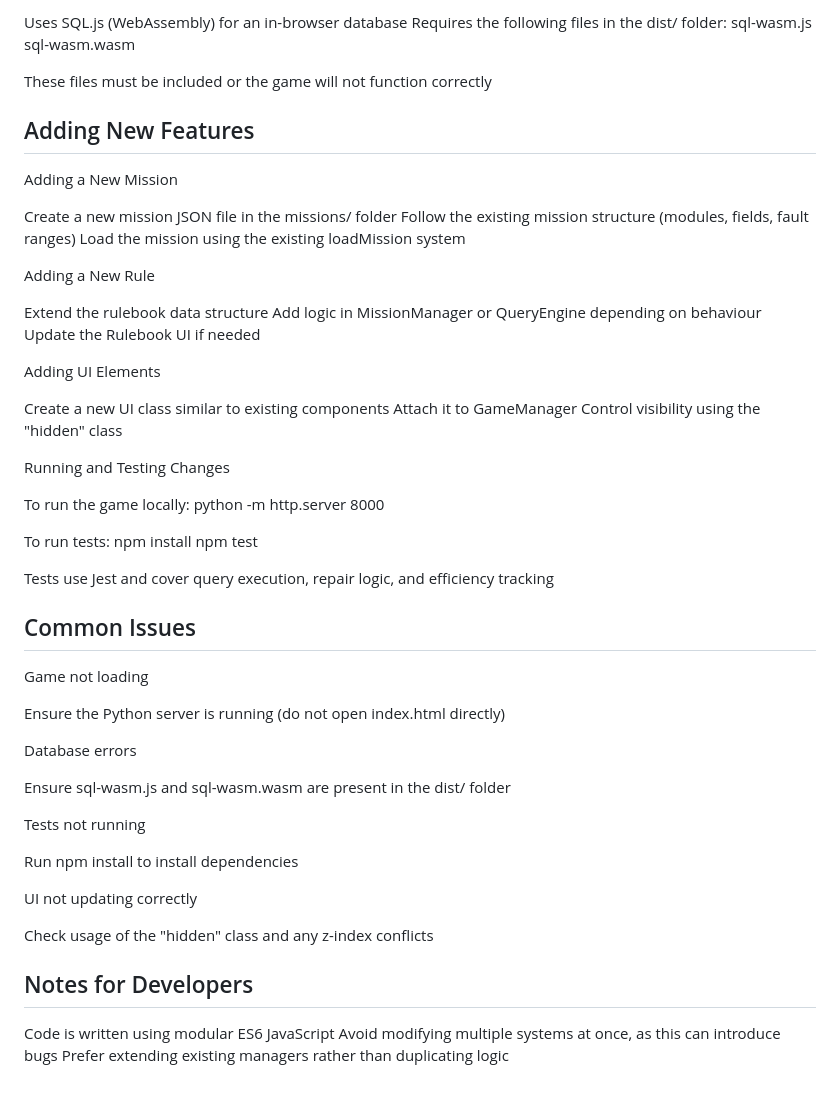
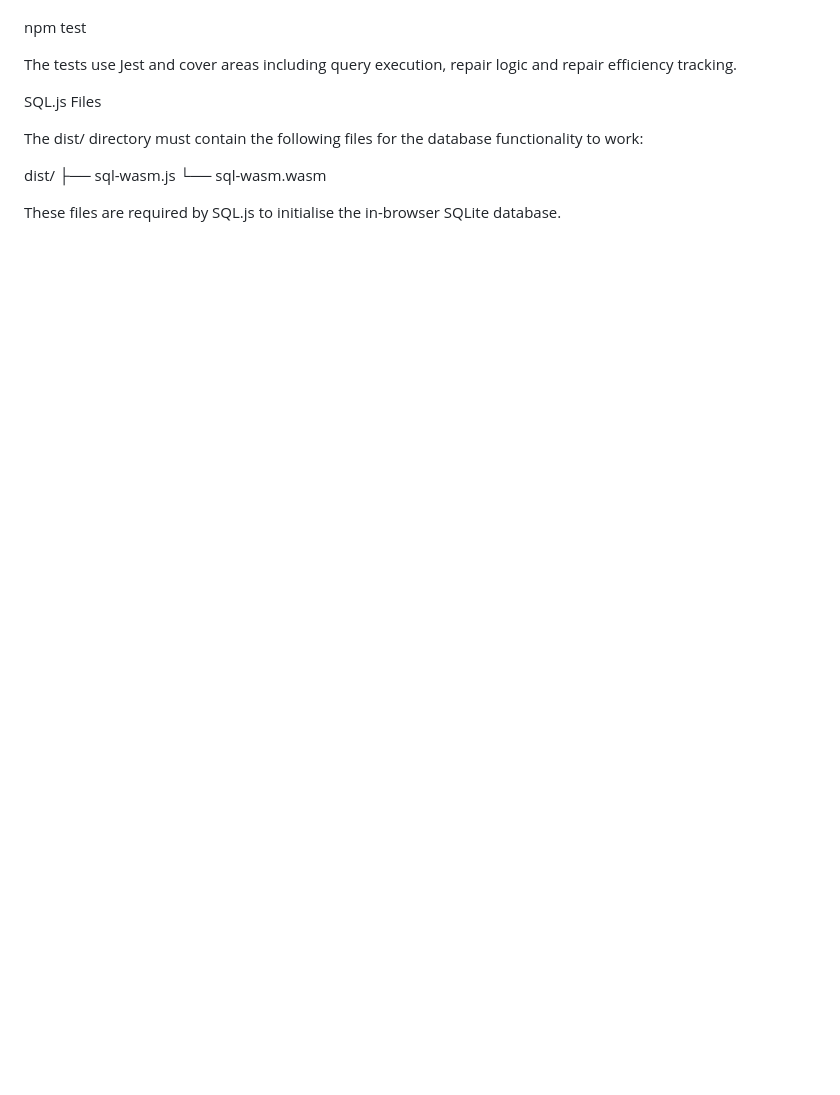
Before and after one commit to ncrpugh/StarQuery, a Markdown page: README.md, the part around one of its changes. GitHub-like rendering; blank space fills up the shorter version.

```diff
--- a/README.md
+++ b/README.md
@@ -252,61 +180,13 @@ Database (SQL.js)
-Uses SQL.js (WebAssembly) for an in-browser database
-Requires the following files in the dist/ folder:
-sql-wasm.js
-sql-wasm.wasm
-
-These files must be included or the game will not function correctly
-
-## Adding New Features
-
-Adding a New Mission
-
-Create a new mission JSON file in the missions/ folder
-Follow the existing mission structure (modules, fields, fault ranges)
-Load the mission using the existing loadMission system
-
-Adding a New Rule
-
-Extend the rulebook data structure
-Add logic in MissionManager or QueryEngine depending on behaviour
-Update the Rulebook UI if needed
-
-Adding UI Elements
-
-Create a new UI class similar to existing components
-Attach it to GameManager
-Control visibility using the "hidden" class
-
-Running and Testing Changes
-
-To run the game locally:
-python -m http.server 8000
-
-To run tests:
-npm install
 npm test
 
-Tests use Jest and cover query execution, repair logic, and efficiency tracking
+The tests use Jest and cover areas including query execution, repair logic and repair efficiency tracking.
 
-## Common Issues
+SQL.js Files
 
-Game not loading
+The dist/ directory must contain the following files for the database functionality to work:
 
-Ensure the Python server is running (do not open index.html directly)
+dist/
+├── sql-wasm.js
+└── sql-wasm.wasm
 
-Database errors
-
-Ensure sql-wasm.js and sql-wasm.wasm are present in the dist/ folder
-
-Tests not running
-
-Run npm install to install dependencies
-
-UI not updating correctly
-
-Check usage of the "hidden" class and any z-index conflicts
-
-## Notes for Developers
-
-Code is written using modular ES6 JavaScript
-Avoid modifying multiple systems at once, as this can introduce bugs
-Prefer extending existing managers rather than duplicating logic
+These files are required by SQL.js to initialise the in-browser SQLite database.
```
Also changed, not shown: other parts of README.md (+52 -124 lines).
